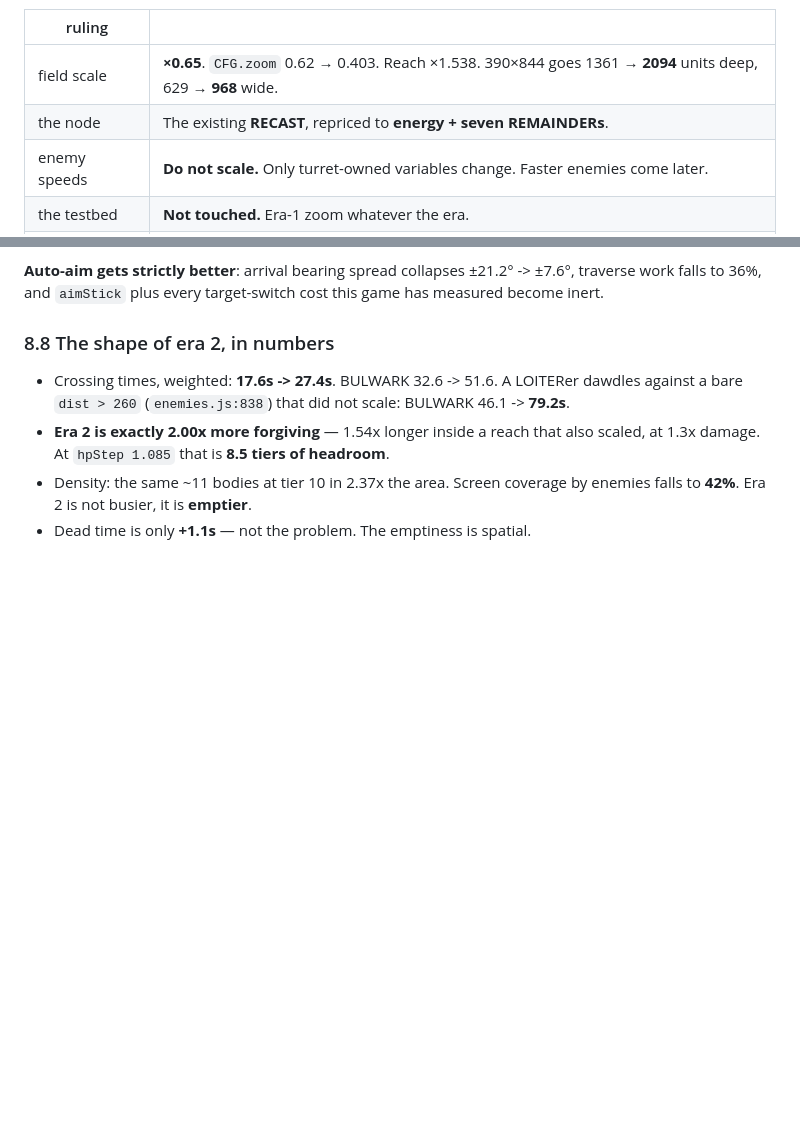
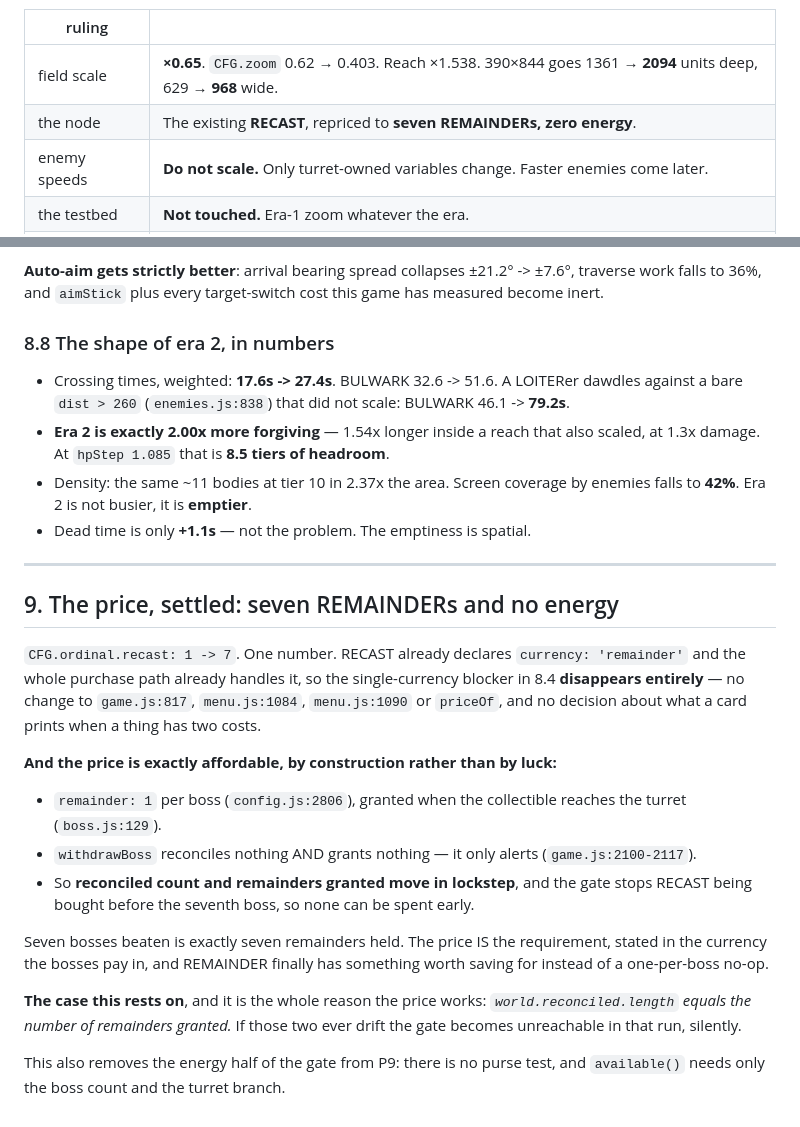
Before and after one commit to Oowner717/Shooter, a Markdown page: docs/newform.md, 2 parts joined by grey strips. Drawn GitHub-style; blank space fills up the shorter version.

Commit message:
docs: the NEW FORM price is seven REMAINDERs, no energy
One number — CFG.ordinal.recast 1 -> 7 — and the single-currency blocker the
second review found disappears with it. RECAST already declares its currency as
remainder and the purchase path already handles that, so nothing changes in the
three sites that read `n.currency === 'remainder' ? w.remainder : w.energy`, and
there is no question about what a card prints when a thing has two prices.

Checked why it is exactly affordable rather than merely intended to be: a boss
grants one remainder when its collectible reaches the turret, withdrawBoss
reconciles nothing and grants nothing, and the gate stops the node being bought
before the seventh boss. So reconciled count and remainders held move in
lockstep and seven beaten is seven in hand, with none spendable early.

That lockstep is now the invariant the price rests on, so it gets a case: if the
two ever drift, the gate becomes unreachable in that run and says nothing.

Co-Authored-By: Claude Opus 5 <noreply@anthropic.com>
Claude-Session: https://claude.ai/code/session_01Pjj6vND1Ehzs4ft2TY8wi4

```diff
--- a/docs/newform.md
+++ b/docs/newform.md
@@ -69,7 +69,7 @@ together. Field changes clear everything and release no energy.
 | ruling | |
 |---|---|
 | field scale | **×0.65**. `CFG.zoom` 0.62 → 0.403. Reach ×1.538. 390×844 goes 1361 → **2094** units deep, 629 → **968** wide. |
-| the node | The existing **RECAST**, repriced to **energy + seven REMAINDERs**. |
+| the node | The existing **RECAST**, repriced to **seven REMAINDERs, zero energy**. |
 | enemy speeds | **Do not scale.** Only turret-owned variables change. Faster enemies come later. |
 | the testbed | **Not touched.** Era-1 zoom whatever the era. |
 | boss standoffs | **Not touched.** Only matter on the old field. |
@@ -447,3 +447,33 @@ measured become inert.
 - Density: the same ~11 bodies at tier 10 in 2.37x the area. Screen coverage by
   enemies falls to **42%**. Era 2 is not busier, it is **emptier**.
 - Dead time is only **+1.1s** — not the problem. The emptiness is spatial.
+
+---
+
+## 9. The price, settled: seven REMAINDERs and no energy
+
+`CFG.ordinal.recast: 1 -> 7`. One number. RECAST already declares
+`currency: 'remainder'` and the whole purchase path already handles it, so the
+single-currency blocker in 8.4 **disappears entirely** — no change to `game.js:817`,
+`menu.js:1084`, `menu.js:1090` or `priceOf`, and no decision about what a card prints
+when a thing has two costs.
+
+**And the price is exactly affordable, by construction rather than by luck:**
+
+- `remainder: 1` per boss (`config.js:2806`), granted when the collectible reaches the
+  turret (`boss.js:129`).
+- `withdrawBoss` reconciles nothing AND grants nothing — it only alerts
+  (`game.js:2100-2117`).
+- So **reconciled count and remainders granted move in lockstep**, and the gate stops
+  RECAST being bought before the seventh boss, so none can be spent early.
+
+Seven bosses beaten is exactly seven remainders held. The price IS the requirement,
+stated in the currency the bosses pay in, and REMAINDER finally has something worth
+saving for instead of a one-per-boss no-op.
+
+**The case this rests on**, and it is the whole reason the price works:
+*`world.reconciled.length` equals the number of remainders granted.* If those two ever
+drift the gate becomes unreachable in that run, silently.
+
+This also removes the energy half of the gate from P9: there is no purse test, and
+`available()` needs only the boss count and the turret branch.
```
